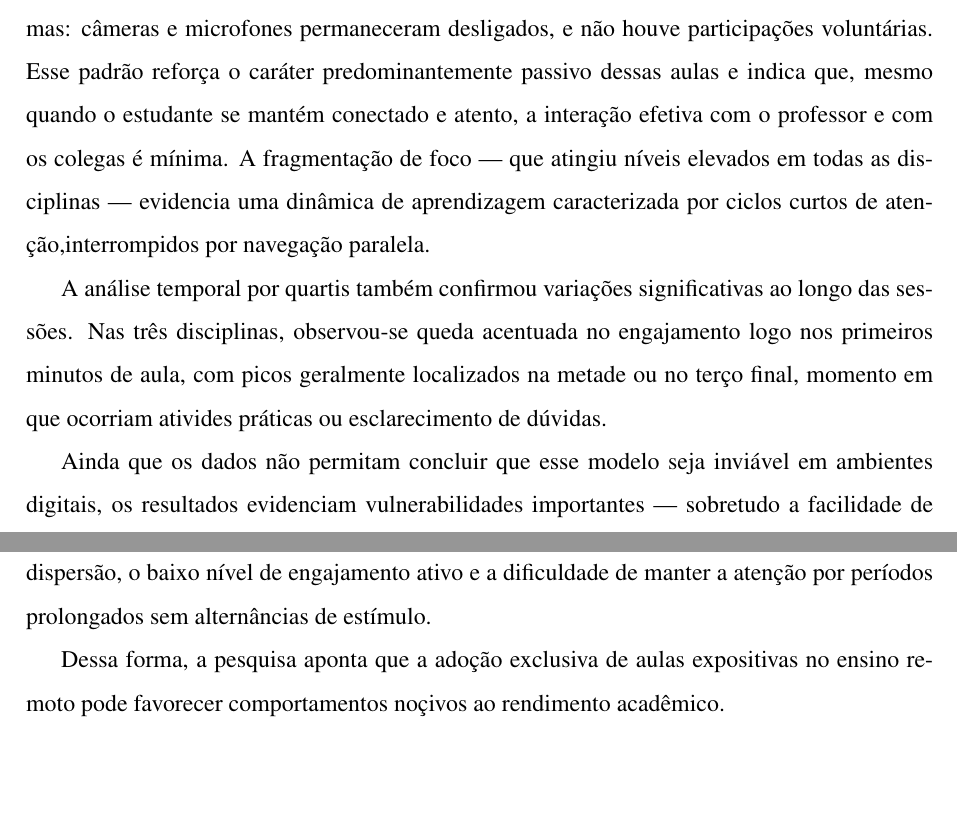
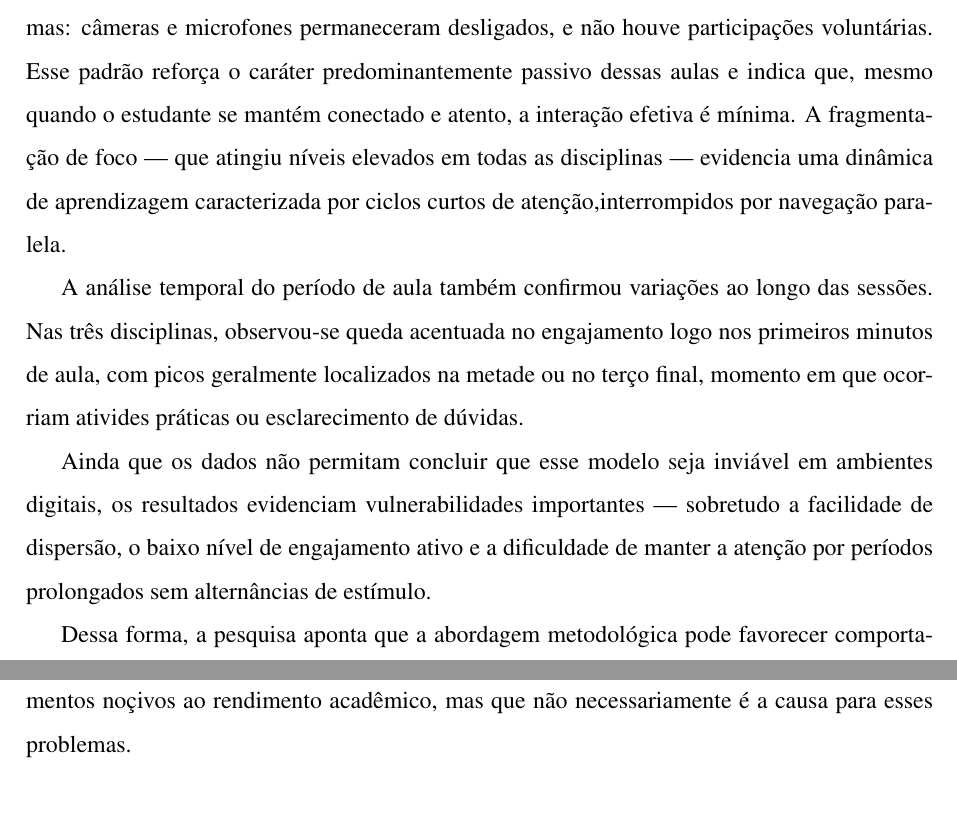
Before and after one commit to Manoel-Mieiro/tcc, a LaTeX thesis (main.tex, which reads chapters/conclusion/conclusion.tex, chapters/results/results.tex): two parts of pages 70 and 71 of 84 before the commit and two parts of pages 68 and 69 of 84 after it, joined at a grey line, cut so that both start at the same text, the shorter picture padded with empty space. Compiled offline with pdfLaTeX.

Commit message:
fix: movendo conteúdo da conclusão para discussões gerais

```diff
--- a/chapters/conclusion/conclusion.tex
+++ b/chapters/conclusion/conclusion.tex
@@ -1,15 +1,6 @@
 \chapter{Considerações Finais}\label{chp:final_considerations}
 Esta pesquisa propôs investigar episódios de dispersão de foco e baixo engajamento em aulas remotas expositivas. Para tal, foi construída a ferramenta ESPEON, utilizada para monitoramento passivo do comportamento discente, analisando navegabilidade --- com ênfase nas trocas de aba como potenciais indicadores de distração --- e o uso de periféricos audiovisuais como sinalizadores de engajamento ativo.
 
-Os dados coletados revelam um cenário complexo. Embora alguns indicadores de atenção tenham se mantido altos quando os estudantes estavam presentes na sessão (como a taxa geral de foco em algumas turmas), há contraste com questões de engajamento. A aula de Programação \textit{Web}, por exemplo, apresentou foco médio elevado (99{,}5\%), mas acompanhada de uma presença extremamente baixa (27{,}2\%) e alta fragmentação (990\%), sugerindo que a manutenção do foco não se traduz necessariamente em engajamento contínuo ou participação significativa. Em contrapartida, disciplinas como Análise e Modelagem de Sistemas e Programação Orientada a Objetos mostraram maior presença, porém acompanhada de atenção intermitente e considerável grau de multitarefa, variando entre 21\% e 35\%.
-
-Outro achado importante foi a ausência total de engajamento audiovisual em todas as turmas: câmeras e microfones permaneceram desligados, e não houve participações voluntárias. Esse padrão reforça o caráter predominantemente passivo dessas aulas e indica que, mesmo quando o estudante se mantém conectado e atento, a interação efetiva com o professor e com os colegas é mínima. A fragmentação de foco --- que atingiu níveis elevados em todas as disciplinas --- evidencia uma dinâmica de aprendizagem caracterizada por ciclos curtos de atenção,interrompidos por navegação paralela.
-
-A análise temporal por quartis também confirmou variações significativas ao longo das sessões. Nas três disciplinas, observou-se queda acentuada no engajamento logo nos primeiros minutos de aula, com picos geralmente localizados na metade ou no terço final, momento em que ocorriam ativides práticas ou esclarecimento de dúvidas.
-
-Ainda que os dados não permitam concluir que esse modelo seja inviável em ambientes digitais, os resultados evidenciam vulnerabilidades importantes --- sobretudo a facilidade de dispersão, o baixo nível de engajamento ativo e a dificuldade de manter a atenção por períodos prolongados sem alternâncias de estímulo.
-
-Dessa forma, a pesquisa aponta que a adoção exclusiva de aulas expositivas no ensino remoto pode favorecer comportamentos noçivos ao rendimento acadêmico.
 
 Por fim, os resultados reforçam a relevância de ferramentas de monitoramento estudantil, que permitem refletir sobre a dinâmica de ensino aplicada e as percepções dos alunos; sobretudo \textit{softwares} de fácil aplicabilidade, como é o caso do ESPEON, que possibilitam conduzir estudos de forma rápida e descomplicada, além de prover uma base de conhecimento crescente, disponível para consulta por outros educadores. Assim, abre-se espaço para, futuramente, constituir um painel descritivo mais amplo sobre o panorama do ensino remoto.
 
--- a/chapters/results/results.tex
+++ b/chapters/results/results.tex
@@ -94,6 +94,15 @@ Por fim, quando perguntados sobre a dinâmica da aula (metodologia aplicada), bo
 Em síntese, as aulas foram bem avaliadas pelos estudantes em termos de metodologia, e os níveis de foco --- tanto os autoavaliados quanto os registrados pela ferramenta --- foram positivos. Contudo, o engajamento permaneceu mais tímido, apesar de muitos afirmarem sentir-se confortáveis para utilizar câmera e microfone. Também foram identificados fatores de distração relevantes, embora nem todos se confirmem como causas diretas de dispersão.
 
 \section{Discussões Gerais}\label{sec:general_discussion}
+Os dados coletados revelam um cenário complexo. Embora alguns indicadores de atenção tenham se mantido altos quando os estudantes estavam presentes na sessão (como a taxa geral de foco em algumas turmas), há contraste com questões de engajamento. A aula de Programação \textit{Web}, por exemplo, apresentou foco médio elevado (99{,}5\%), mas acompanhada de uma presença extremamente baixa (27{,}2\%) e alta fragmentação (990\%), sugerindo que a manutenção do foco não se traduz necessariamente em engajamento contínuo ou participação significativa. Em contrapartida, disciplinas como Análise e Modelagem de Sistemas e Programação Orientada a Objetos mostraram maior presença, porém acompanhada de atenção intermitente e considerável grau de multitarefa, variando entre 21\% e 35\%.
+
+Outro achado importante foi a ausência total de engajamento audiovisual em todas as turmas: câmeras e microfones permaneceram desligados, e não houve participações voluntárias. Esse padrão reforça o caráter predominantemente passivo dessas aulas e indica que, mesmo quando o estudante se mantém conectado e atento, a interação efetiva é mínima. A fragmentação de foco --- que atingiu níveis elevados em todas as disciplinas --- evidencia uma dinâmica de aprendizagem caracterizada por ciclos curtos de atenção,interrompidos por navegação paralela.
+
+A análise temporal do período de aula também confirmou variações ao longo das sessões. Nas três disciplinas, observou-se queda acentuada no engajamento logo nos primeiros minutos de aula, com picos geralmente localizados na metade ou no terço final, momento em que ocorriam ativides práticas ou esclarecimento de dúvidas.
+
+Ainda que os dados não permitam concluir que esse modelo seja inviável em ambientes digitais, os resultados evidenciam vulnerabilidades importantes --- sobretudo a facilidade de dispersão, o baixo nível de engajamento ativo e a dificuldade de manter a atenção por períodos prolongados sem alternâncias de estímulo.
+
+Dessa forma, a pesquisa aponta que a abordagem metodológica pode favorecer comportamentos noçivos ao rendimento acadêmico, mas que não necessariamente é a causa para esses problemas.
 
 \section{Ameaças à Validade}\label{sec:validation_threat}
 \input{chapters/results/validationThreats.tex}
```
